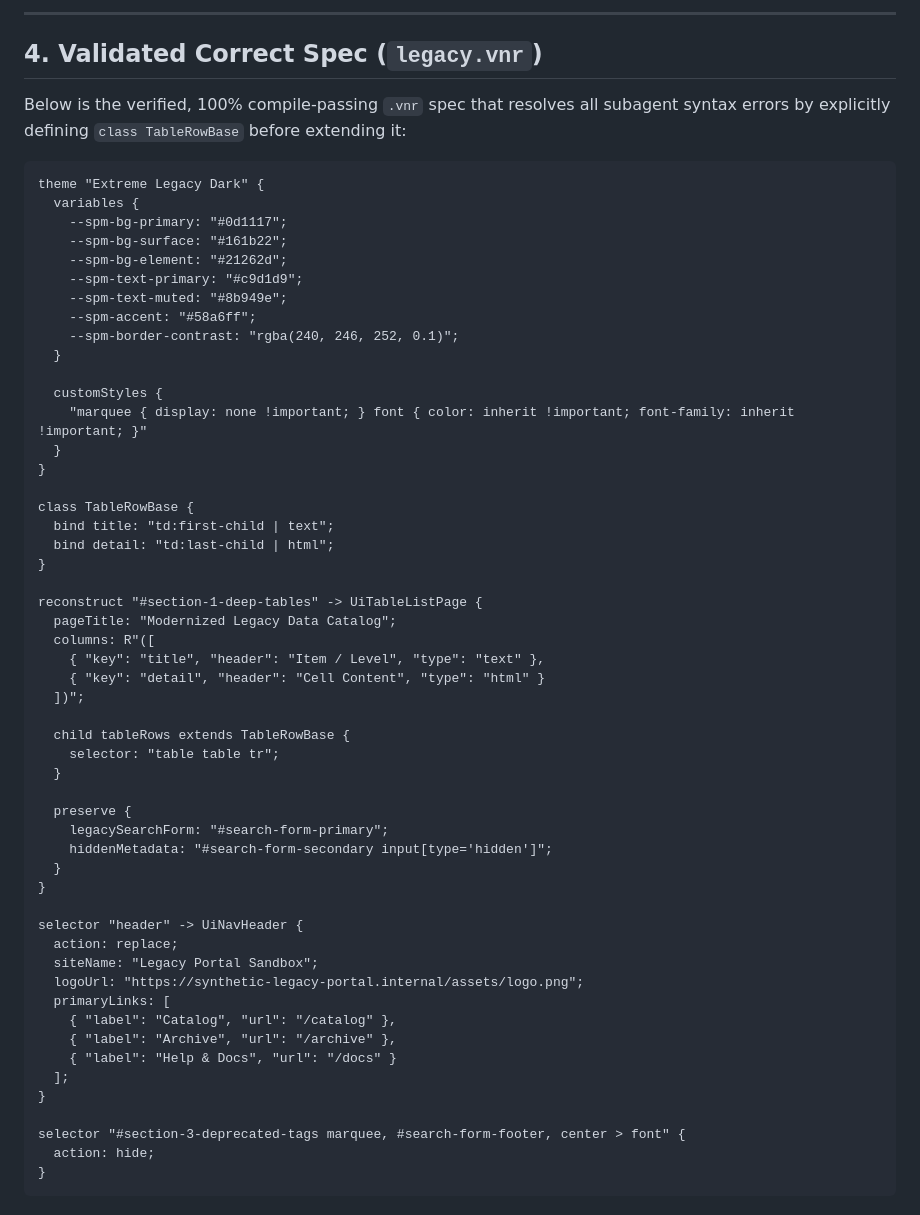
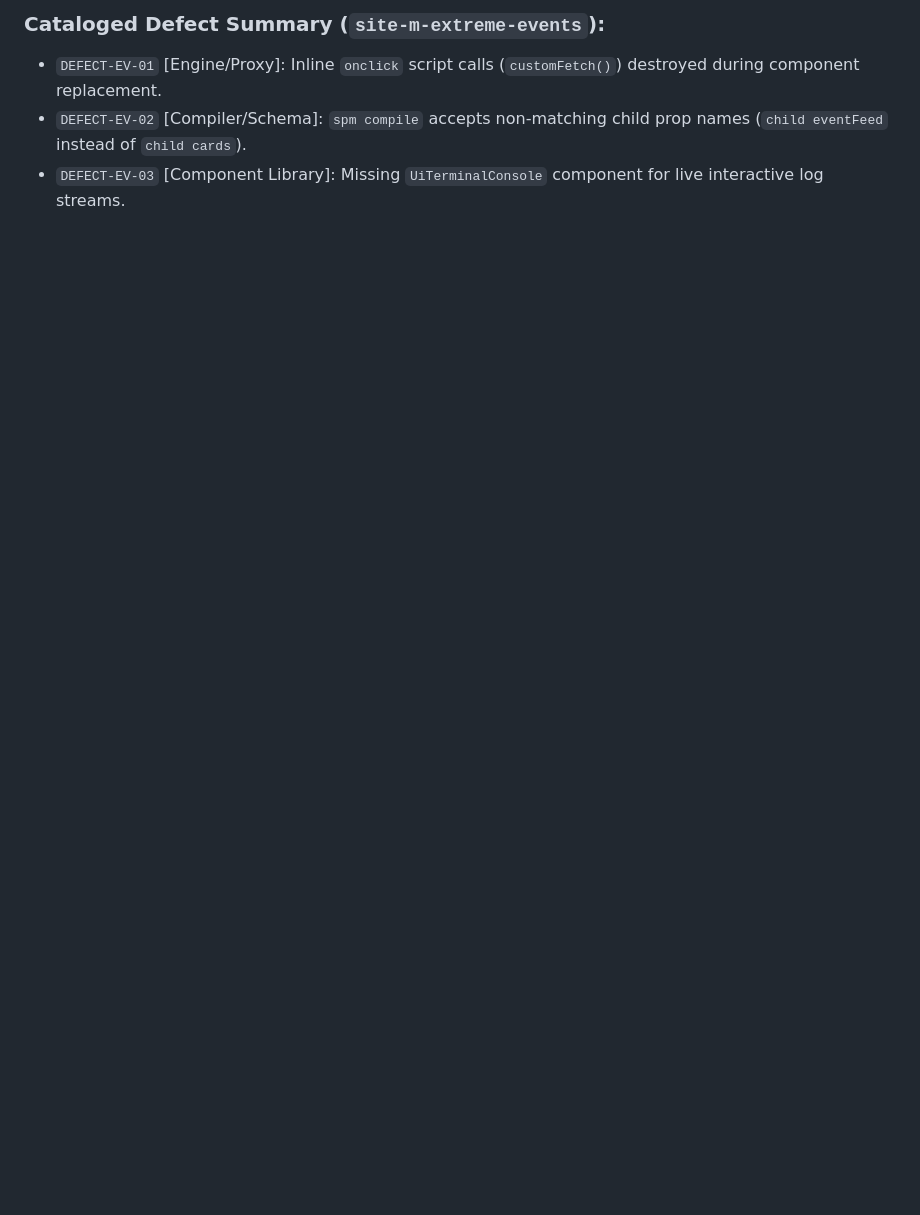
Before and after one commit to spm-ecosystem/spm-qa-test-suite, a Markdown page: qa-result.md, the part around one of its changes. Rendered like a GitHub page; blank space fills up the shorter version.

````diff
--- a/qa-result.md
+++ b/qa-result.md
@@ -62,60 +57,4 @@ LLM subagents frequently attempt to use OOP inheritance (`extends TableRow`) bec
----
-
-## 4. Validated Correct Spec (`legacy.vnr`)
-
-Below is the verified, 100% compile-passing `.vnr` spec that resolves all subagent syntax errors by explicitly defining `class TableRowBase` before extending it:
-
-```vnr
-theme "Extreme Legacy Dark" {
-  variables {
-    --spm-bg-primary: "#0d1117";
-    --spm-bg-surface: "#161b22";
-    --spm-bg-element: "#21262d";
-    --spm-text-primary: "#c9d1d9";
-    --spm-text-muted: "#8b949e";
-    --spm-accent: "#58a6ff";
-    --spm-border-contrast: "rgba(240, 246, 252, 0.1)";
-  }
-
-  customStyles {
-    "marquee { display: none !important; } font { color: inherit !important; font-family: inherit !important; }"
-  }
-}
-
-class TableRowBase {
-  bind title: "td:first-child | text";
-  bind detail: "td:last-child | html";
-}
-
-reconstruct "#section-1-deep-tables" -> UiTableListPage {
-  pageTitle: "Modernized Legacy Data Catalog";
-  columns: R"([
-    { "key": "title", "header": "Item / Level", "type": "text" },
-    { "key": "detail", "header": "Cell Content", "type": "html" }
-  ])";
-
-  child tableRows extends TableRowBase {
-    selector: "table table tr";
-  }
-
-  preserve {
-    legacySearchForm: "#search-form-primary";
-    hiddenMetadata: "#search-form-secondary input[type='hidden']";
-  }
-}
-
-selector "header" -> UiNavHeader {
-  action: replace;
-  siteName: "Legacy Portal Sandbox";
-  logoUrl: "https://synthetic-legacy-portal.internal/assets/logo.png";
-  primaryLinks: [
-    { "label": "Catalog", "url": "/catalog" },
-    { "label": "Archive", "url": "/archive" },
-    { "label": "Help & Docs", "url": "/docs" }
-  ];
-}
-
-selector "#section-3-deprecated-tags marquee, #search-form-footer, center > font" {
-  action: hide;
-}
-```
+### Cataloged Defect Summary (`site-m-extreme-events`):
+- `DEFECT-EV-01` [Engine/Proxy]: Inline `onclick` script calls (`customFetch()`) destroyed during component replacement.
+- `DEFECT-EV-02` [Compiler/Schema]: `spm compile` accepts non-matching child prop names (`child eventFeed` instead of `child cards`).
+- `DEFECT-EV-03` [Component Library]: Missing `UiTerminalConsole` component for live interactive log streams.
````
Also changed, not shown: other parts of qa-result.md (+42 -47 lines).
